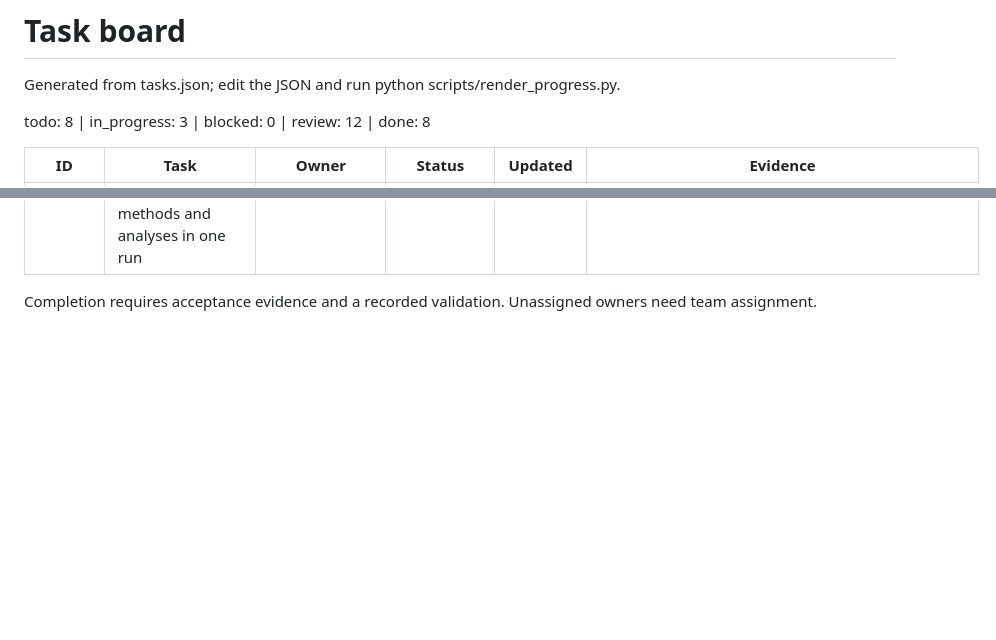
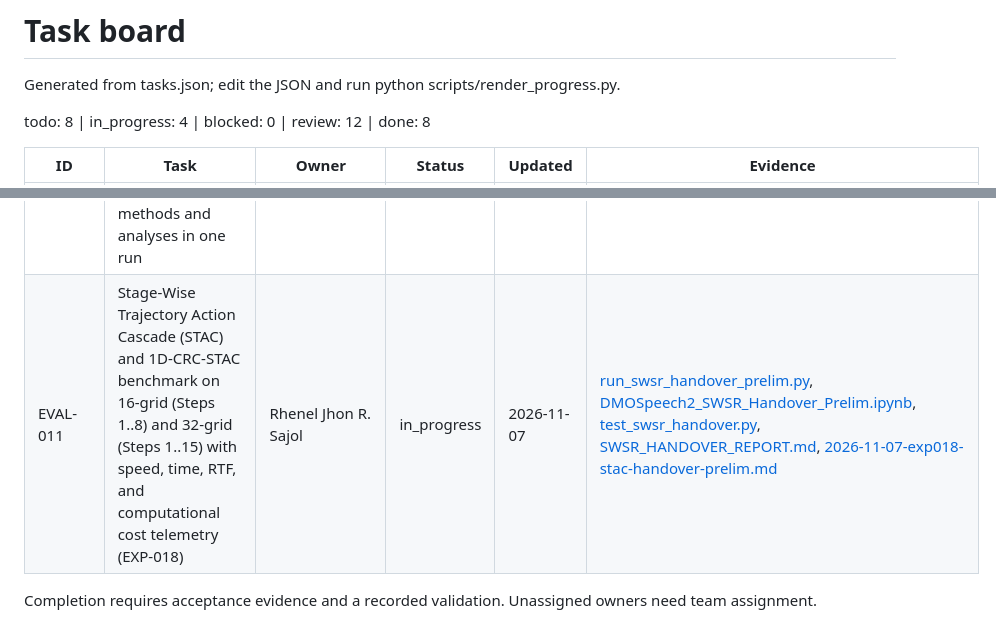
Before and after one commit to Shonget-Thesis/Final-Thesis-Setup, a Markdown page: docs/progress/TASKS.md, 2 parts joined by grey strips. Drawn GitHub-style; blank space fills up the shorter version.

Commit message:
Render TASKS.md for EVAL-011

```diff
--- a/docs/progress/TASKS.md
+++ b/docs/progress/TASKS.md
@@ -2,7 +2,7 @@
 
 Generated from tasks.json; edit the JSON and run python scripts/render_progress.py.
 
-todo: 8 | in_progress: 3 | blocked: 0 | review: 12 | done: 8
+todo: 8 | in_progress: 4 | blocked: 0 | review: 12 | done: 8
 
 | ID | Task | Owner | Status | Updated | Evidence |
 | --- | --- | --- | --- | --- | --- |
@@ -37,5 +37,6 @@ todo: 8 | in_progress: 3 | blocked: 0 | review: 12 | done: 8
 | PRES-001 | Animated proposal-defense walkthrough (Chapters 1-3) | Claude (presentation), for Mark Vincent D. Limpahan | review | 2026-10-27 | [index.html](../../presentation/index.html), [SCRIPT.md](../../presentation/SCRIPT.md), [README.md](../../presentation/README.md), [build.py](../../presentation/build.py), [template.html](../../presentation/template.html), [01-title.html](../../presentation/slides/01-title.html), [proposal-defense-slides.pdf](../../presentation/proposal-defense-slides.pdf), [2026-10-25-defense-walkthrough.md](../../docs/progress/log/2026-10-25-defense-walkthrough.md), [2026-10-27-vector-slides-pdf.md](../../docs/progress/log/2026-10-27-vector-slides-pdf.md), [2026-10-27-model-gap-novelty-slides.md](../../docs/progress/log/2026-10-27-model-gap-novelty-slides.md), [2026-10-27-compact-deck.md](../../docs/progress/log/2026-10-27-compact-deck.md) |
 | EVAL-009 | Follow-up check of the student restart level (j=1 versus j=2) on the T4 | unassigned | todo | 2026-10-27 | [2026-10-27-restart-level-reasoning.md](../../docs/progress/log/2026-10-27-restart-level-reasoning.md) |
 | EVAL-010 | Chapter 3 rehearsal on two teacher grids (EXP-017): all candidates, compared methods and analyses in one run | Rhenel Jhon R. Sajol | review | 2026-11-02 | [README.md](../../research/experiments/EXP-017-grid32-prelim/README.md), [run_grid32_prelim.py](../../code/colab/run_grid32_prelim.py), [DMOSpeech2_Grid32_Prelim.ipynb](../../code/colab/DMOSpeech2_Grid32_Prelim.ipynb), [test_grid32.py](../../code/tests/test_grid32.py), [MANIFEST.json](../../research/experiments/EXP-017-grid32-prelim/results/MANIFEST.json), [GRID32_REPORT.md](../../research/experiments/EXP-017-grid32-prelim/results/GRID32_REPORT.md) |
+| EVAL-011 | Stage-Wise Trajectory Action Cascade (STAC) and 1D-CRC-STAC benchmark on 16-grid (Steps 1..8) and 32-grid (Steps 1..15) with speed, time, RTF, and computational cost telemetry (EXP-018) | Rhenel Jhon R. Sajol | in_progress | 2026-11-07 | [run_swsr_handover_prelim.py](../../code/colab/run_swsr_handover_prelim.py), [DMOSpeech2_SWSR_Handover_Prelim.ipynb](../../code/colab/DMOSpeech2_SWSR_Handover_Prelim.ipynb), [test_swsr_handover.py](../../code/tests/test_swsr_handover.py), [SWSR_HANDOVER_REPORT.md](../../research/experiments/EXP-018-swsr-handover-prelim/results/SWSR_HANDOVER_REPORT.md), [2026-11-07-exp018-stac-handover-prelim.md](../../docs/progress/log/2026-11-07-exp018-stac-handover-prelim.md) |
 
 Completion requires acceptance evidence and a recorded validation. Unassigned owners need team assignment.
```
